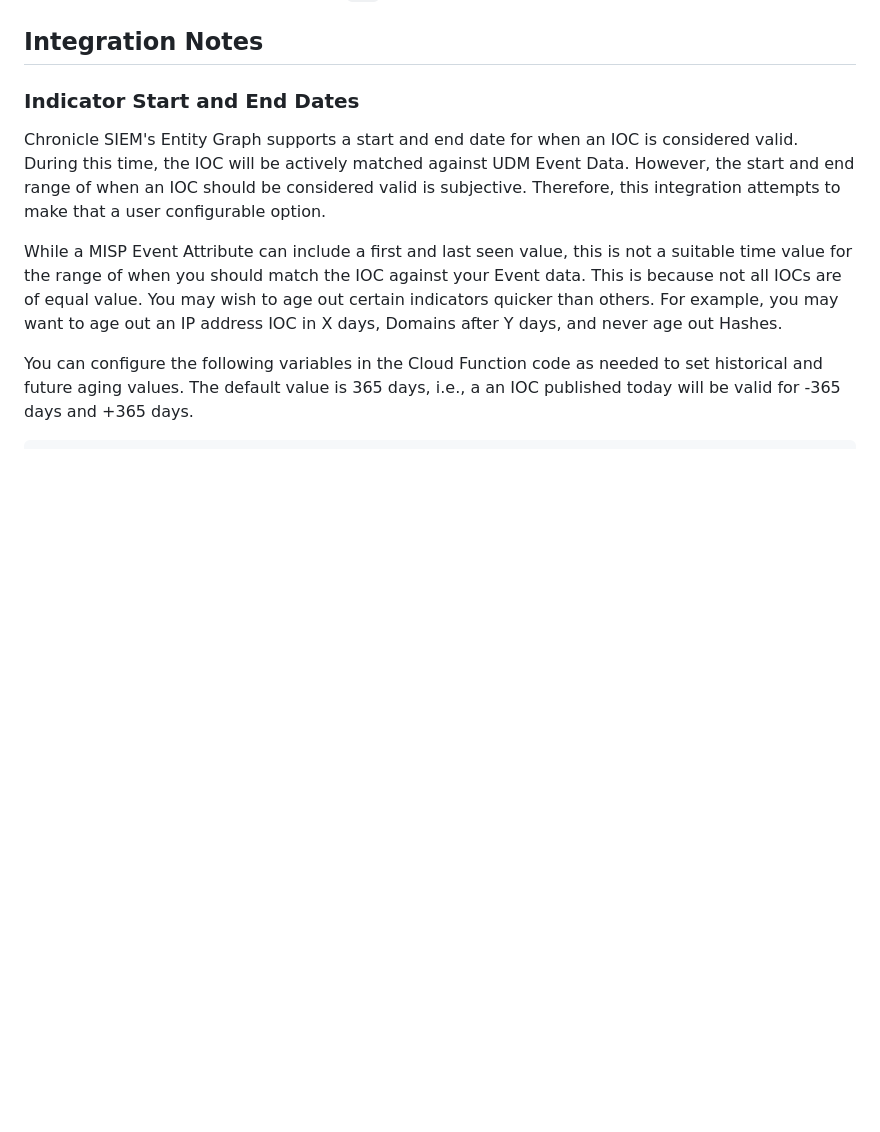
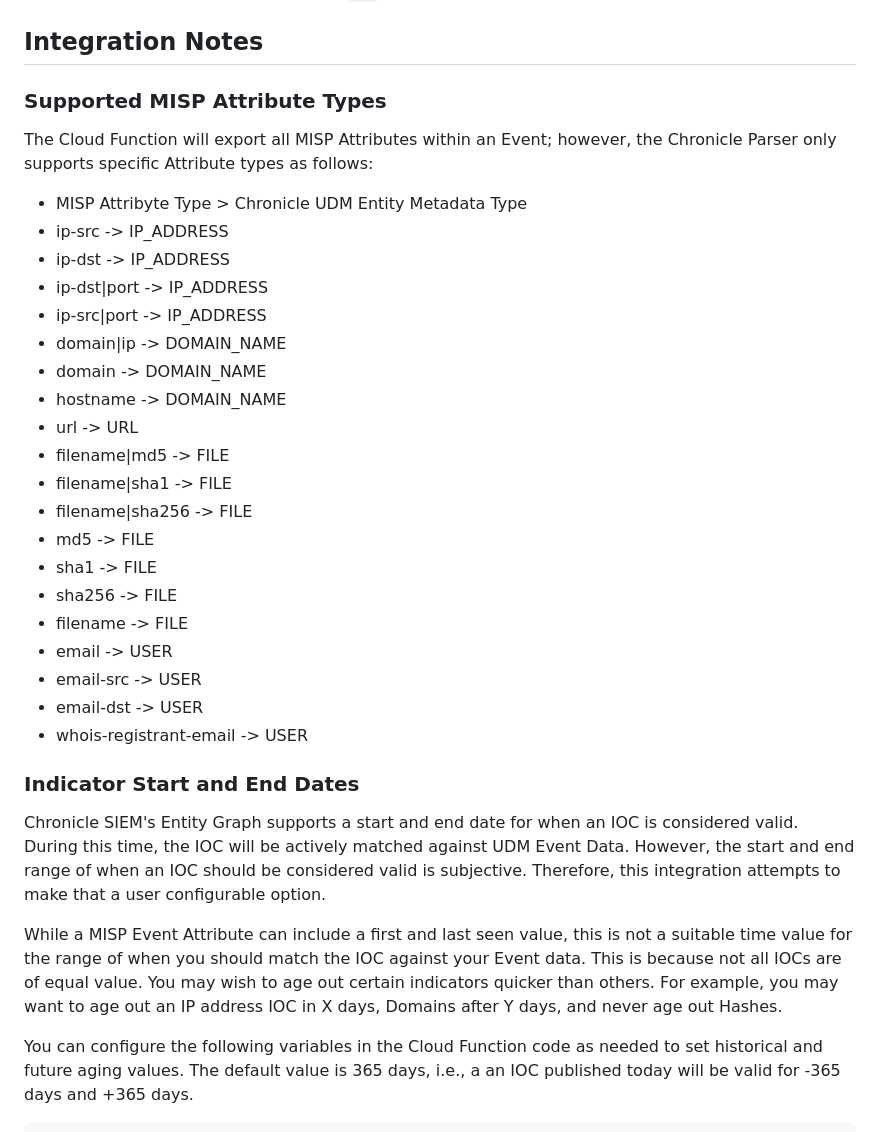
Before and after one commit to goog-cmmartin/thatsiemguy, a Markdown page: misp/readme.md, the part around the change. GitHub-like rendering; blank space fills up the shorter version.

Commit message:
Update readme.md
Amendments

```diff
--- a/misp/readme.md
+++ b/misp/readme.md
@@ -17,6 +17,32 @@ To utilize this integration requires the following pre-requisites:
 </br>
 
 ## Integration Notes
+
+### Supported MISP Attribute Types
+
+The Cloud Function will export all MISP Attributes within an Event; however, the Chronicle Parser only supports specific Attribute types as follows:
+
+* MISP Attribyte Type > Chronicle UDM Entity Metadata Type
+* ip-src -> IP_ADDRESS
+* ip-dst -> IP_ADDRESS
+* ip-dst|port -> IP_ADDRESS
+* ip-src|port -> IP_ADDRESS
+* domain|ip -> DOMAIN_NAME
+* domain -> DOMAIN_NAME
+* hostname -> DOMAIN_NAME
+* url -> URL
+* filename|md5 -> FILE
+* filename|sha1 -> FILE
+* filename|sha256 -> FILE
+* md5 -> FILE
+* sha1 -> FILE
+* sha256 -> FILE
+* filename -> FILE
+* email -> USER
+* email-src -> USER
+* email-dst -> USER
+* whois-registrant-email -> USER
+
 
 ### Indicator Start and End Dates
 
```
